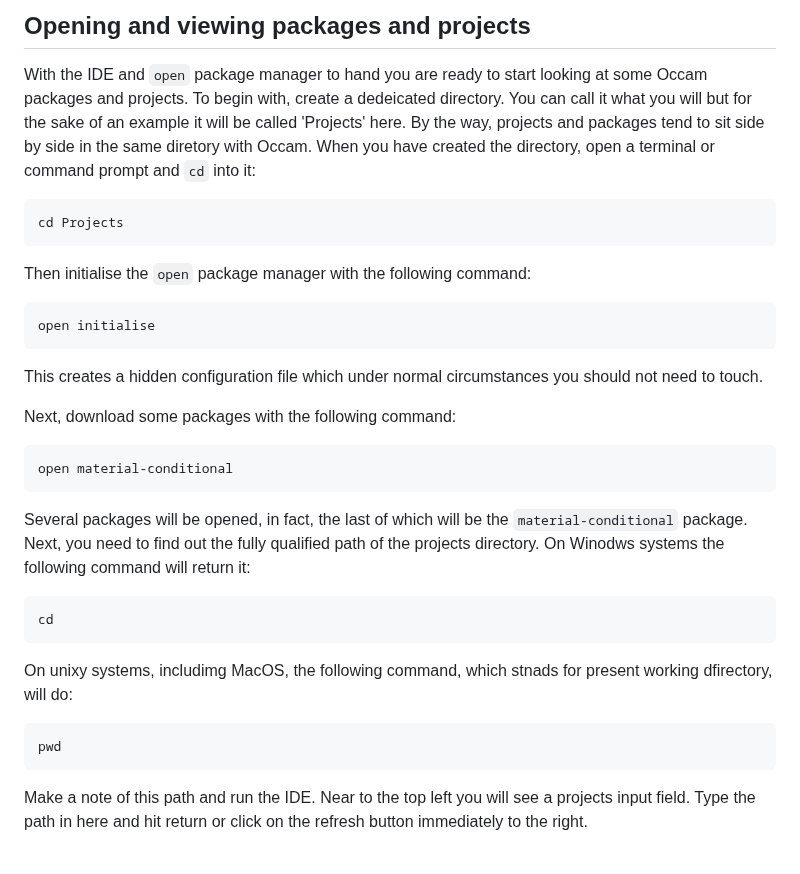
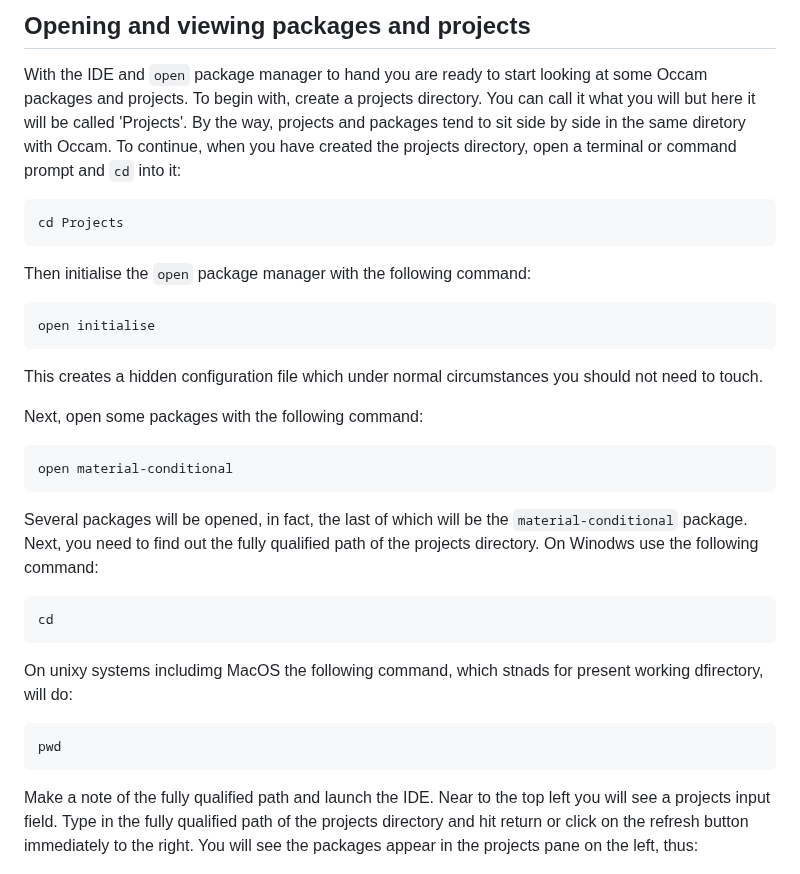
Before and after one commit to djalbat/the-occam-user-manual, a Markdown page: getting-started.md, the part around the change. Rendered like a GitHub page.

Commit message:
More work.

````diff
--- a/getting-started.md
+++ b/getting-started.md
@@ -214,10 +214,10 @@ Hopefully the above workaround has not caused too many difficulties.
 ## Opening and viewing packages and projects
 
 With the IDE and `open` package manager to hand you are ready to start looking at some Occam packages and projects.
-To begin with, create a dedeicated directory.
-You can call it what you will but for the sake of an example it will be called 'Projects' here.
+To begin with, create a projects directory.
+You can call it what you will but here it will be called 'Projects'.
 By the way, projects and packages tend to sit side by side in the same diretory with Occam.
-When you have created the directory, open a terminal or command prompt and `cd` into it:
+To continue, when you have created the projects directory, open a terminal or command prompt and `cd` into it:
 
 ```
 cd Projects
@@ -231,7 +231,7 @@ open initialise
 
 This creates a hidden configuration file which under normal circumstances you should not need to touch.
 
-Next, download some packages with the following command:
+Next, open some packages with the following command:
 
 ```
 open material-conditional
@@ -239,20 +239,21 @@ open material-conditional
 
 Several packages will be opened, in fact, the last of which will be the `material-conditional` package.
 Next, you need to find out the fully qualified path of the projects directory.
-On Winodws systems the following command will return it:
+On Winodws use the following command:
 
 ```
 cd
 ```
 
-On unixy systems, includimg MacOS, the following command, which stnads for present working dfirectory, will do:
+On unixy systems includimg MacOS the following command, which stnads for present working dfirectory, will do:
 
 ```
 pwd
 ```
 
-Make a note of this path and run the IDE.
+Make a note of the fully qualified path and launch the IDE.
 Near to the top left you will see a projects input field.
-Type the path in here and hit return or click on the refresh button immediately to the right.
+Type in the fully qualified path of the projects directory and hit return or click on the refresh button immediately to the right.
+You will see the packages appear in the projects pane on the left, thus:
 
 <img src="https://github.com/djalbat/the-occam-user-manual/blob/main/assets/packages.png" width="720" height="auto">
````
